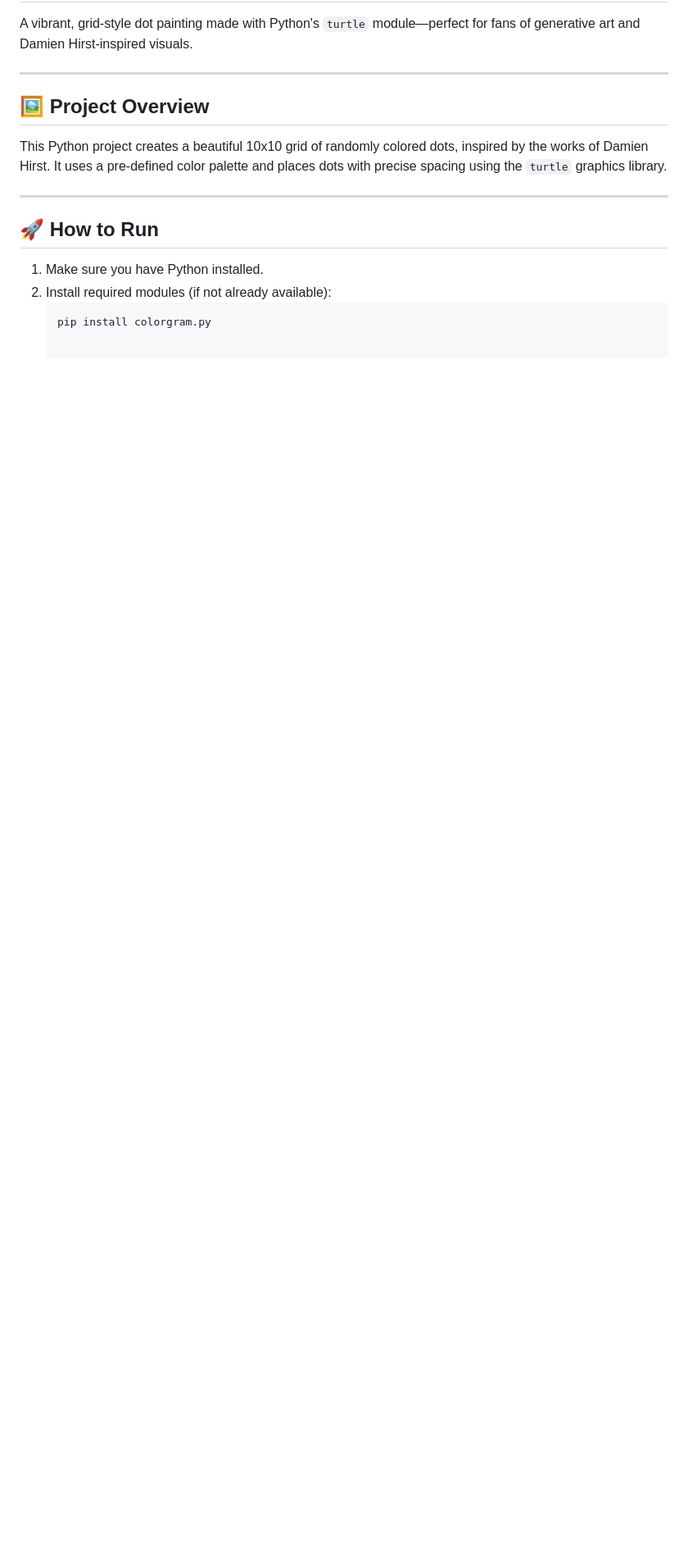
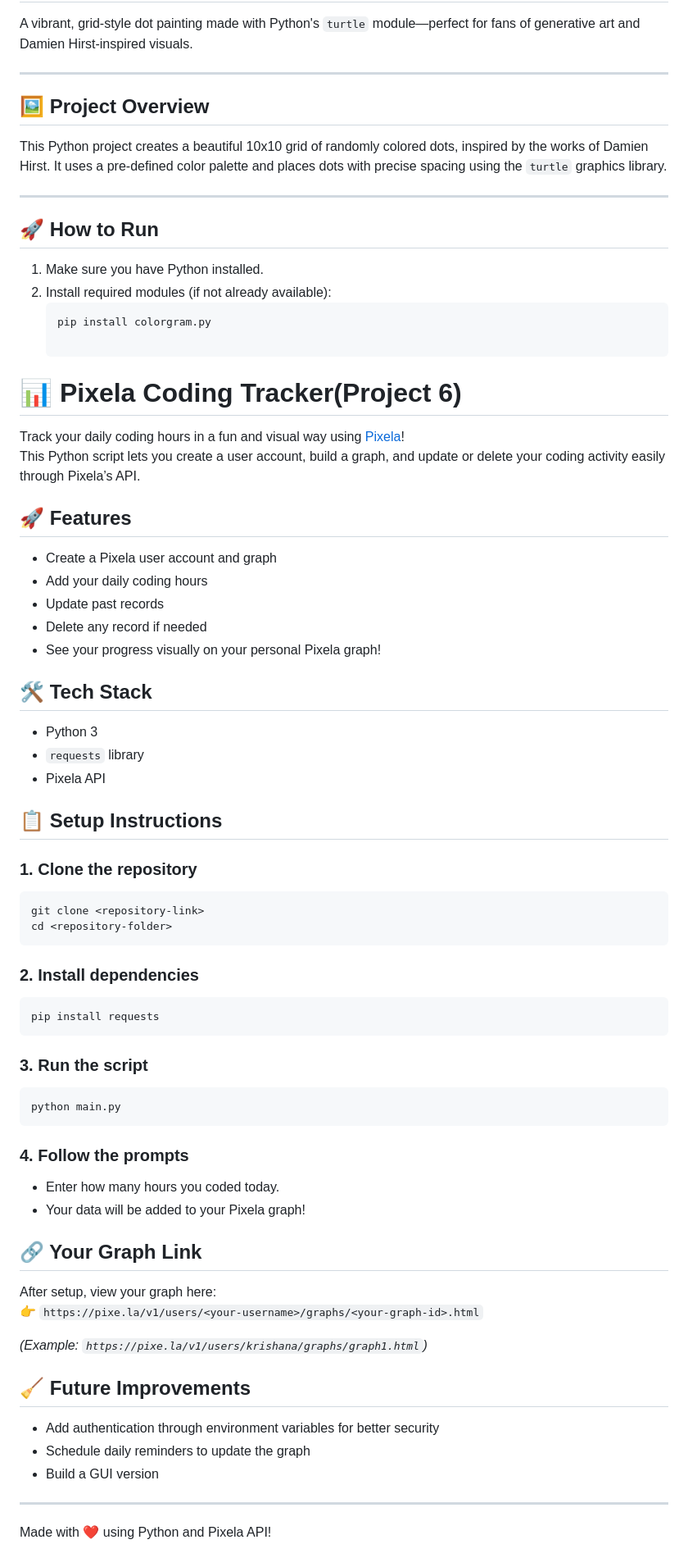
Before and after one commit to HareKrishanaMishra787/Small-Projects-of-Python, a Markdown page: README.md, the part around the change. Shown at 82% size. Drawn GitHub-style; blank space fills up the shorter version.

````diff
--- a/README.md
+++ b/README.md
@@ -176,3 +176,57 @@ This Python project creates a beautiful 10x10 grid of randomly colored dots, ins
 2. Install required modules (if not already available):
    ```bash
    pip install colorgram.py
+
+# 📊 Pixela Coding Tracker(Project 6)
+
+Track your daily coding hours in a fun and visual way using [Pixela](https://pixe.la)!
+This Python script lets you create a user account, build a graph, and update or delete your coding activity easily through Pixela’s API.
+
+## 🚀 Features
+- Create a Pixela user account and graph
+- Add your daily coding hours
+- Update past records
+- Delete any record if needed
+- See your progress visually on your personal Pixela graph!
+
+## 🛠️ Tech Stack
+- Python 3
+- `requests` library
+- Pixela API
+
+## 📋 Setup Instructions
+
+### 1. Clone the repository
+```bash
+git clone <repository-link>
+cd <repository-folder>
+```
+
+### 2. Install dependencies
+```bash
+pip install requests
+```
+
+### 3. Run the script
+```bash
+python main.py
+```
+
+### 4. Follow the prompts
+- Enter how many hours you coded today.
+- Your data will be added to your Pixela graph!
+
+## 🔗 Your Graph Link
+After setup, view your graph here:
+👉 `https://pixe.la/v1/users/<your-username>/graphs/<your-graph-id>.html`
+
+_(Example: `https://pixe.la/v1/users/krishana/graphs/graph1.html`)_
+
+## 🧹 Future Improvements
+- Add authentication through environment variables for better security
+- Schedule daily reminders to update the graph
+- Build a GUI version
+
+---
+
+Made with ❤️ using Python and Pixela API!
````
